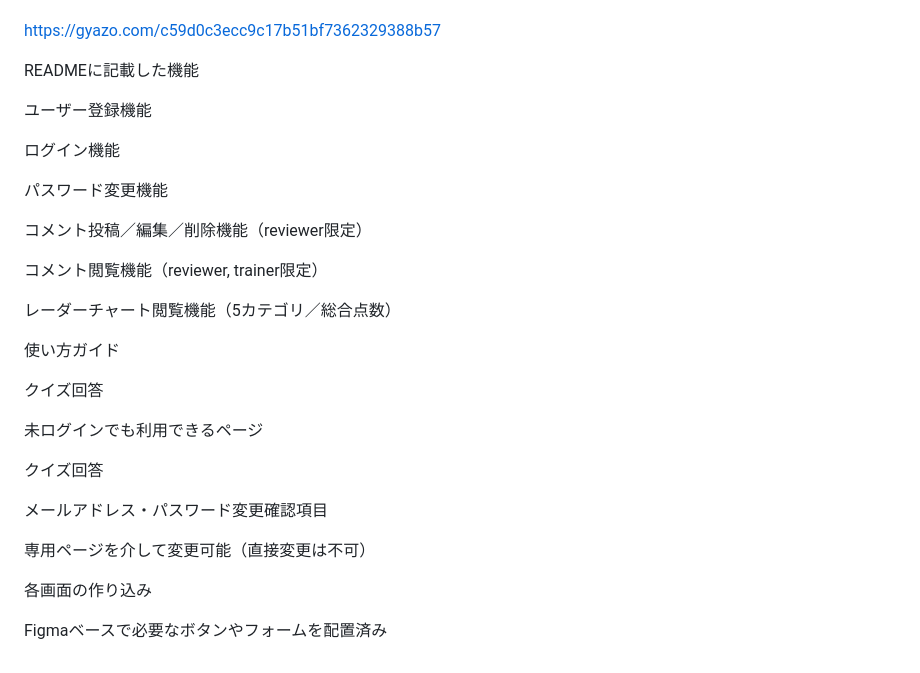
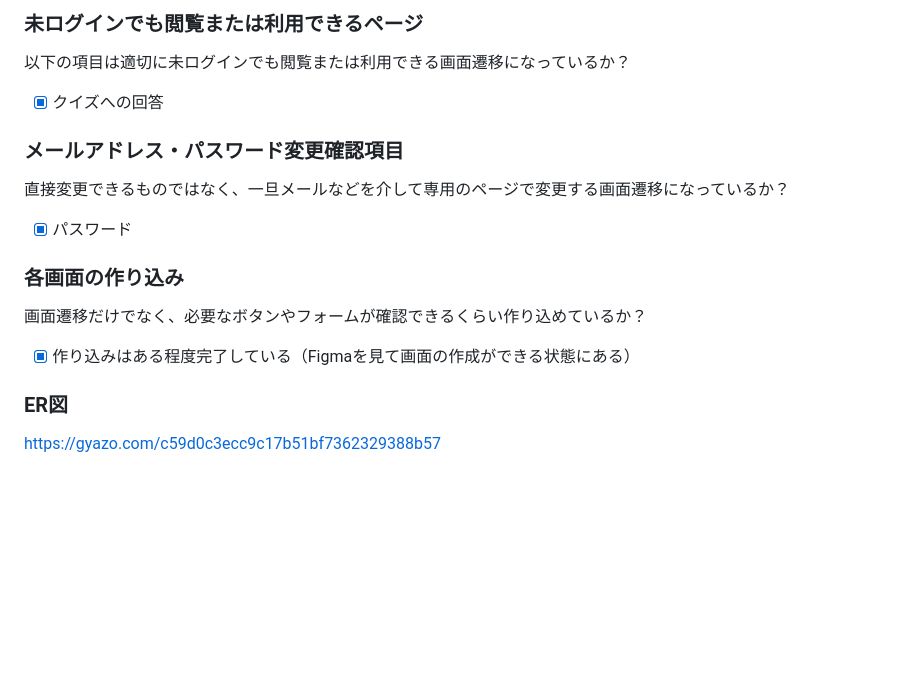
Before and after one commit to korezawa1005/mahjong_traner, a Markdown page: README.md, the part around the change printed below. Rendered like a GitHub page; blank space fills up the shorter version.

```diff
--- a/README.md
+++ b/README.md
@@ -110,31 +113,14 @@ ER図
+### 未ログインでも閲覧または利用できるページ
+以下の項目は適切に未ログインでも閲覧または利用できる画面遷移になっているか？
+- [x] クイズへの回答
+
+### メールアドレス・パスワード変更確認項目
+直接変更できるものではなく、一旦メールなどを介して専用のページで変更する画面遷移になっているか？
+- [x] パスワード
+
+### 各画面の作り込み
+画面遷移だけでなく、必要なボタンやフォームが確認できるくらい作り込めているか？
+- [x] 作り込みはある程度完了している（Figmaを見て画面の作成ができる状態にある）
+
+### ER図
 https://gyazo.com/c59d0c3ecc9c17b51bf7362329388b57
-
-READMEに記載した機能
-
- ユーザー登録機能
-
- ログイン機能
-
- パスワード変更機能
-
- コメント投稿／編集／削除機能（reviewer限定）
-
- コメント閲覧機能（reviewer, trainer限定）
-
- レーダーチャート閲覧機能（5カテゴリ／総合点数）
-
- 使い方ガイド
-
- クイズ回答
-
-未ログインでも利用できるページ
-
- クイズ回答
-
-メールアドレス・パスワード変更確認項目
-
- 専用ページを介して変更可能（直接変更は不可）
-
-各画面の作り込み
-
- Figmaベースで必要なボタンやフォームを配置済み
```
Also changed, not shown: other parts of README.md (+85 -82 lines).
